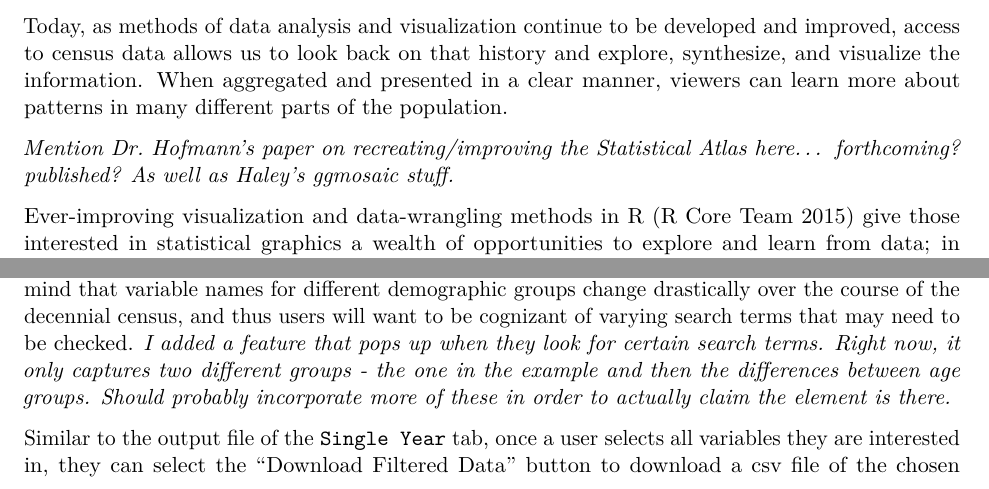
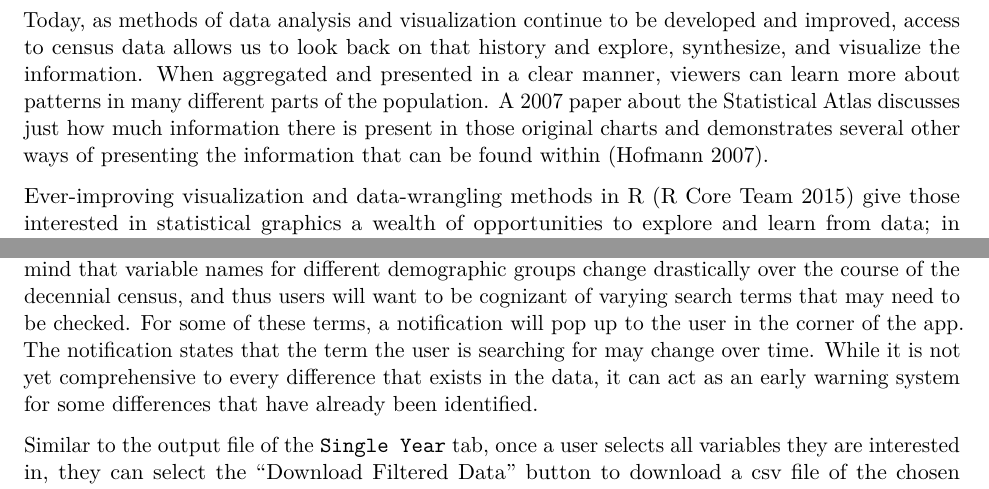
Before and after one commit to kiegan/censusbrowseR, a LaTeX document (censusbrowseR/inst/writeup.tex): two parts of pages 1 and 5 of 13, joined at a grey line, cut so that both start at the same text. Compiled offline with pdfLaTeX.

Commit message:
updating stateslist

```diff
--- a/censusbrowseR/inst/writeup.tex
+++ b/censusbrowseR/inst/writeup.tex
@@ -155,11 +155,10 @@ Today, as methods of data analysis and visualization continue to be
 developed and improved, access to census data allows us to look back on
 that history and explore, synthesize, and visualize the information.
 When aggregated and presented in a clear manner, viewers can learn more
-about patterns in many different parts of the population.
-
-\emph{Mention Dr.~Hofmann's paper on recreating/improving the
-Statistical Atlas here\ldots{} forthcoming? published? As well as
-Haley's ggmosaic stuff.}
+about patterns in many different parts of the population. A 2007 paper
+about the Statistical Atlas discusses just how much information there is
+present in those original charts and demonstrates several other ways of
+presenting the information that can be found within (Hofmann 2007).
 
 Ever-improving visualization and data-wrangling methods in R (R Core
 Team 2015) give those interested in statistical graphics a wealth of
@@ -402,11 +401,12 @@ the results by most years present to least years present, if they
 choose. This is where it is important to keep in mind that variable
 names for different demographic groups change drastically over the
 course of the decennial census, and thus users will want to be cognizant
-of varying search terms that may need to be checked. \emph{I added a
-feature that pops up when they look for certain search terms. Right now,
-it only captures two different groups - the one in the example and then
-the differences between age groups. Should probably incorporate more of
-these in order to actually claim the element is there.}
+of varying search terms that may need to be checked. For some of these
+terms, a notification will pop up to the user in the corner of the app.
+The notification states that the term the user is searching for may
+change over time. While it is not yet comprehensive to every difference
+that exists in the data, it can act as an early warning system for some
+differences that have already been identified.
 
 Similar to the output file of the \texttt{Single\ Year} tab, once a user
 selects all variables they are interested in, they can select the
```
Also changed, not shown: censusbrowseR/inst/bibliography.bib (+11 -0 lines), censusbrowseR/inst/writeup.pdf, censusbrowseR/inst/writeup_files/figure-latex/chunk-1790-map-1.pdf, censusbrowseR/inst/writeup_files/figure-latex/unnamed-chunk-5-1.pdf, censusbrowseR/inst/writeup_files/figure-latex/unnamed-chunk-6-1.pdf, censusbrowseR/inst/writeup_files/figure-latex/unnamed-chunk-7-1.pdf, censusbrowseR/inst/writeup_files/figure-latex/unnamed-chunk-8-1.pdf, censusbrowseR/inst/writeup.tex (28 more changed lines), 2 other files.
